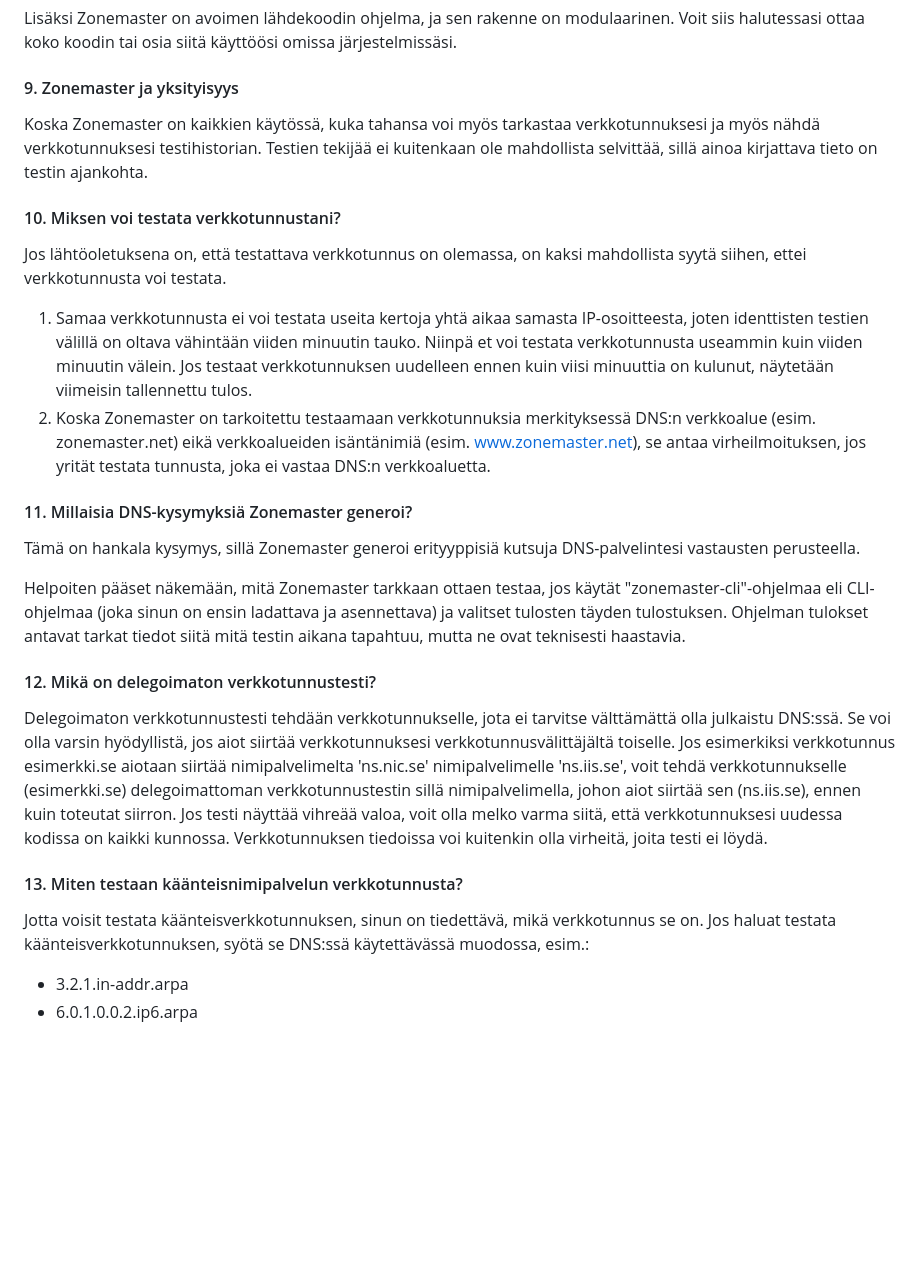
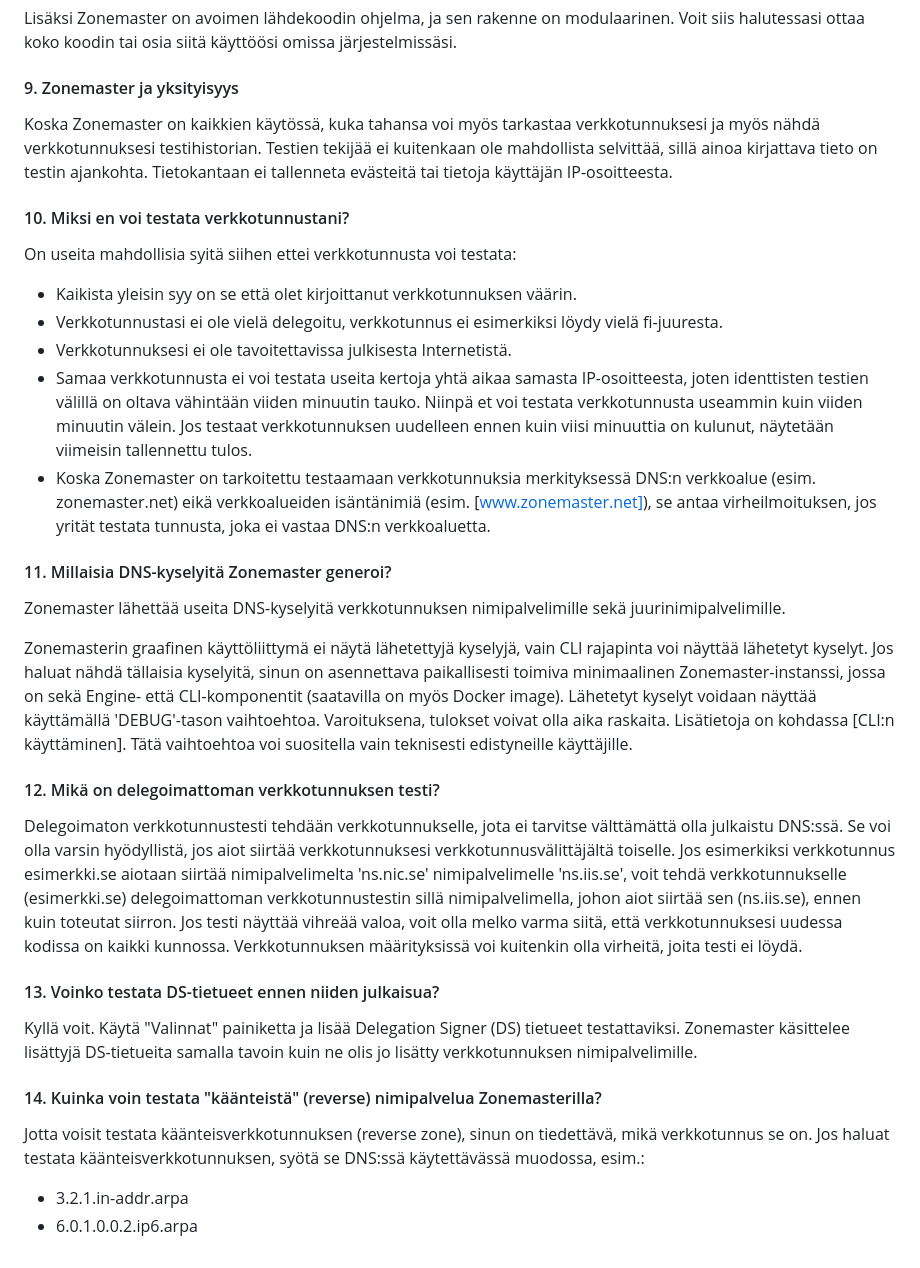
Before and after one commit to zonemaster/zonemaster-gui, a Markdown page: docs/FAQ/gui-faq-fi.md, the part around one of its changes. Drawn GitHub-style; blank space fills up the shorter version.

```diff
--- a/docs/FAQ/gui-faq-fi.md
+++ b/docs/FAQ/gui-faq-fi.md
@@ -65,24 +72,59 @@ Zonemasterilla voi testata myös julkaisemattomia/delegoimattomia verkkotunnuksi
 Lisäksi Zonemaster on avoimen lähdekoodin ohjelma, ja sen rakenne on modulaarinen. Voit siis halutessasi ottaa koko koodin tai osia siitä käyttöösi omissa järjestelmissäsi.
 
 #### <span id="q9"></span>9. Zonemaster ja yksityisyys
+
 Koska Zonemaster on kaikkien käytössä, kuka tahansa voi myös tarkastaa verkkotunnuksesi ja myös nähdä verkkotunnuksesi testihistorian. Testien tekijää ei kuitenkaan ole mahdollista selvittää, sillä ainoa kirjattava tieto on testin ajankohta.
+Tietokantaan ei tallenneta evästeitä tai tietoja käyttäjän IP-osoitteesta.
 
-#### <span id="q10"></span>10. Miksen voi testata verkkotunnustani?
-Jos lähtöoletuksena on, että testattava verkkotunnus on olemassa, on kaksi mahdollista syytä siihen, ettei verkkotunnusta voi testata.
+#### <span id="q10"></span>10. Miksi en voi testata verkkotunnustani?
 
-1. Samaa verkkotunnusta ei voi testata useita kertoja yhtä aikaa samasta IP-osoitteesta, joten identtisten testien välillä on oltava vähintään viiden minuutin tauko. Niinpä et voi testata verkkotunnusta useammin kuin viiden minuutin välein. Jos testaat verkkotunnuksen uudelleen ennen kuin viisi minuuttia on kulunut, näytetään viimeisin tallennettu tulos.
-2. Koska Zonemaster on tarkoitettu testaamaan verkkotunnuksia merkityksessä DNS:n verkkoalue (esim. zonemaster.net) eikä verkkoalueiden isäntänimiä (esim. [www.zonemaster.net](http://www.zonemaster.net/)), se antaa virheilmoituksen, jos yrität testata tunnusta, joka ei vastaa DNS:n verkkoaluetta.
+On useita mahdollisia syitä siihen ettei verkkotunnusta voi testata:
 
-#### <span id="q11"></span>11. Millaisia DNS-kysymyksiä Zonemaster generoi?
-Tämä on hankala kysymys, sillä Zonemaster generoi erityyppisiä kutsuja DNS-palvelintesi vastausten perusteella.
+- Kaikista yleisin syy on se että olet kirjoittanut verkkotunnuksen väärin.
+- Verkkotunnustasi ei ole vielä delegoitu, verkkotunnus ei esimerkiksi löydy vielä fi-juuresta.
+- Verkkotunnuksesi ei ole tavoitettavissa julkisesta Internetistä.
+- Samaa verkkotunnusta ei voi testata useita kertoja yhtä aikaa samasta IP-osoitteesta, joten identtisten testien välillä on oltava vähintään viiden minuutin tauko. Niinpä et voi testata verkkotunnusta useammin kuin viiden minuutin välein. Jos testaat verkkotunnuksen uudelleen ennen kuin viisi minuuttia on kulunut, näytetään viimeisin tallennettu tulos.
+- Koska Zonemaster on tarkoitettu testaamaan verkkotunnuksia merkityksessä DNS:n verkkoalue (esim. zonemaster.net) eikä verkkoalueiden isäntänimiä (esim. [www.zonemaster.net]), se antaa virheilmoituksen, jos yrität testata tunnusta, joka ei vastaa DNS:n verkkoaluetta.
 
-Helpoiten pääset näkemään, mitä Zonemaster tarkkaan ottaen testaa, jos käytät "zonemaster-cli"-ohjelmaa eli CLI-ohjelmaa (joka sinun on ensin ladattava ja asennettava) ja valitset tulosten täyden tulostuksen. Ohjelman tulokset antavat tarkat tiedot siitä mitä testin aikana tapahtuu, mutta ne ovat teknisesti haastavia.
+#### <span id="q11"></span>11. Millaisia DNS-kyselyitä Zonemaster generoi?
 
-#### <span id="q12"></span>12. Mikä on delegoimaton verkkotunnustesti?
-Delegoimaton verkkotunnustesti tehdään verkkotunnukselle, jota ei tarvitse välttämättä olla julkaistu DNS:ssä. Se voi olla varsin hyödyllistä, jos aiot siirtää verkkotunnuksesi verkkotunnusvälittäjältä toiselle. Jos esimerkiksi verkkotunnus esimerkki.se aiotaan siirtää nimipalvelimelta &#39;ns.nic.se&#39; nimipalvelimelle &#39;ns.iis.se&#39;, voit tehdä verkkotunnukselle (esimerkki.se) delegoimattoman verkkotunnustestin sillä nimipalvelimella, johon aiot siirtää sen (ns.iis.se), ennen kuin toteutat siirron. Jos testi näyttää vihreää valoa, voit olla melko varma siitä, että verkkotunnuksesi uudessa kodissa on kaikki kunnossa. Verkkotunnuksen tiedoissa voi kuitenkin olla virheitä, joita testi ei löydä.
+Zonemaster lähettää useita DNS-kyselyitä verkkotunnuksen nimipalvelimille sekä juurinimipalvelimille.
 
-#### <span id="q13"></span>13. Miten testaan käänteisnimipalvelun verkkotunnusta?
-Jotta voisit testata käänteisverkkotunnuksen, sinun on tiedettävä, mikä verkkotunnus se on. Jos haluat testata käänteisverkkotunnuksen, syötä se DNS:ssä käytettävässä muodossa, esim.:
+Zonemasterin graafinen käyttöliittymä ei näytä lähetettyjä kyselyjä, vain CLI rajapinta voi näyttää lähetetyt kyselyt.
+Jos haluat nähdä tällaisia kyselyitä, sinun on asennettava paikallisesti toimiva minimaalinen Zonemaster-instanssi, jossa on sekä Engine- että CLI-komponentit (saatavilla on myös Docker image).
+Lähetetyt kyselyt voidaan näyttää käyttämällä 'DEBUG'-tason vaihtoehtoa. Varoituksena, tulokset voivat olla aika raskaita.  Lisätietoja on kohdassa [CLI:n käyttäminen].
+Tätä vaihtoehtoa voi suositella vain teknisesti edistyneille käyttäjille.
+
+#### <span id="q12"></span>12. Mikä on delegoimattoman verkkotunnuksen testi?
+
+Delegoimaton verkkotunnustesti tehdään verkkotunnukselle, jota ei tarvitse välttämättä olla julkaistu DNS:ssä. Se voi olla varsin hyödyllistä, jos aiot siirtää verkkotunnuksesi verkkotunnusvälittäjältä toiselle.
+Jos esimerkiksi verkkotunnus esimerkki.se aiotaan siirtää nimipalvelimelta &#39;ns.nic.se&#39; nimipalvelimelle &#39;ns.iis.se&#39;, voit tehdä verkkotunnukselle (esimerkki.se) delegoimattoman
+verkkotunnustestin sillä nimipalvelimella, johon aiot siirtää sen (ns.iis.se), ennen kuin toteutat siirron. Jos testi näyttää vihreää valoa, voit olla melko varma siitä, että verkkotunnuksesi uudessa
+kodissa on kaikki kunnossa. Verkkotunnuksen määrityksissä voi kuitenkin olla virheitä, joita testi ei löydä.
+
+#### <span id="q13"></span>13. Voinko testata DS-tietueet ennen niiden julkaisua?
+
+Kyllä voit.
+Käytä "Valinnat" painiketta ja lisää Delegation Signer (DS) tietueet testattaviksi.
+Zonemaster käsittelee lisättyjä DS-tietueita samalla tavoin kuin ne olis jo lisätty verkkotunnuksen nimipalvelimille.
+
+#### <span id="q14"></span>14. Kuinka voin testata "käänteistä" (reverse) nimipalvelua Zonemasterilla?
+
+Jotta voisit testata käänteisverkkotunnuksen (reverse zone), sinun on tiedettävä, mikä verkkotunnus se on. Jos haluat testata käänteisverkkotunnuksen, syötä se DNS:ssä käytettävässä muodossa, esim.:
 
   - 3.2.1.in-addr.arpa
   - 6.0.1.0.0.2.ip6.arpa
+
+[AFNIC]:                                 https://www.afnic.fr/en/
+[Defined Test Cases]:                    https://github.com/zonemaster/zonemaster/tree/master/docs/specifications/tests#list-of-defined-test-cases
+[Internetstiftelsen]:                    https://internetstiftelsen.se/
+[Question 12]:                           #q12
+[Question 13]:                           #q13
+[RFCs]:                                  https://www.ietf.org/standards/rfcs/
+[Severity Level Definitions]:            https://github.com/zonemaster/zonemaster/blob/master/docs/specifications/tests/SeverityLevelDefinitions.md
+[Test Requirements document]:            https://github.com/zonemaster/zonemaster/blob/master/docs/requirements/TestRequirements.md
+[The Swedish Internet Foundation]:       https://internetstiftelsen.se/en/
+[Using The CLI]:                         https://github.com/zonemaster/zonemaster-cli/blob/master/USING.md
+[Zonemaster.net]:                        https://zonemaster.net/
+[zonemaster-users@lists.iis.se]:         mailto:zonemaster-users@lists.iis.se
+[www.zonemaster.net]:                    http://www.zonemaster.net/
```
Also changed, not shown: other parts of docs/FAQ/gui-faq-fi.md (+26 -19 lines).
